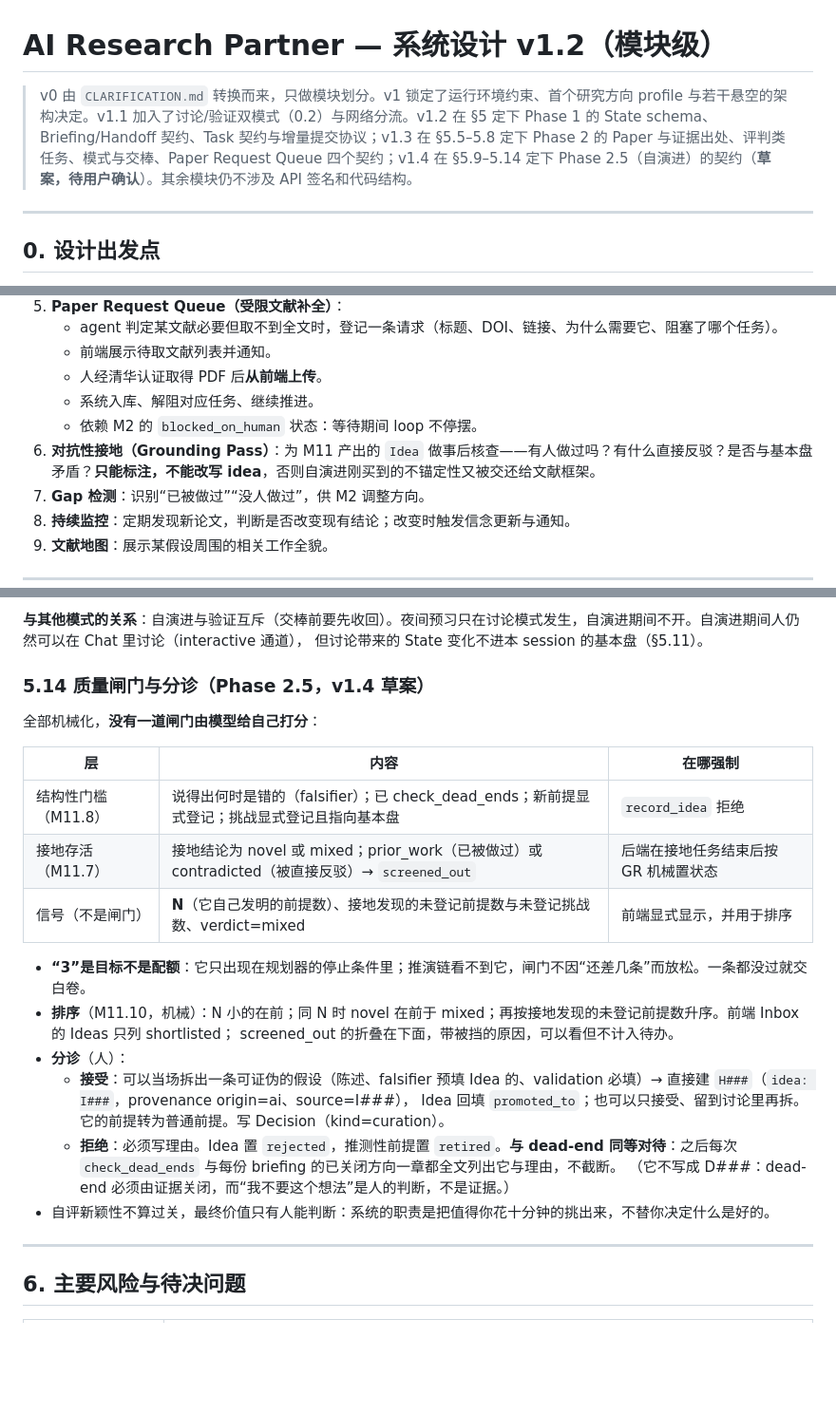
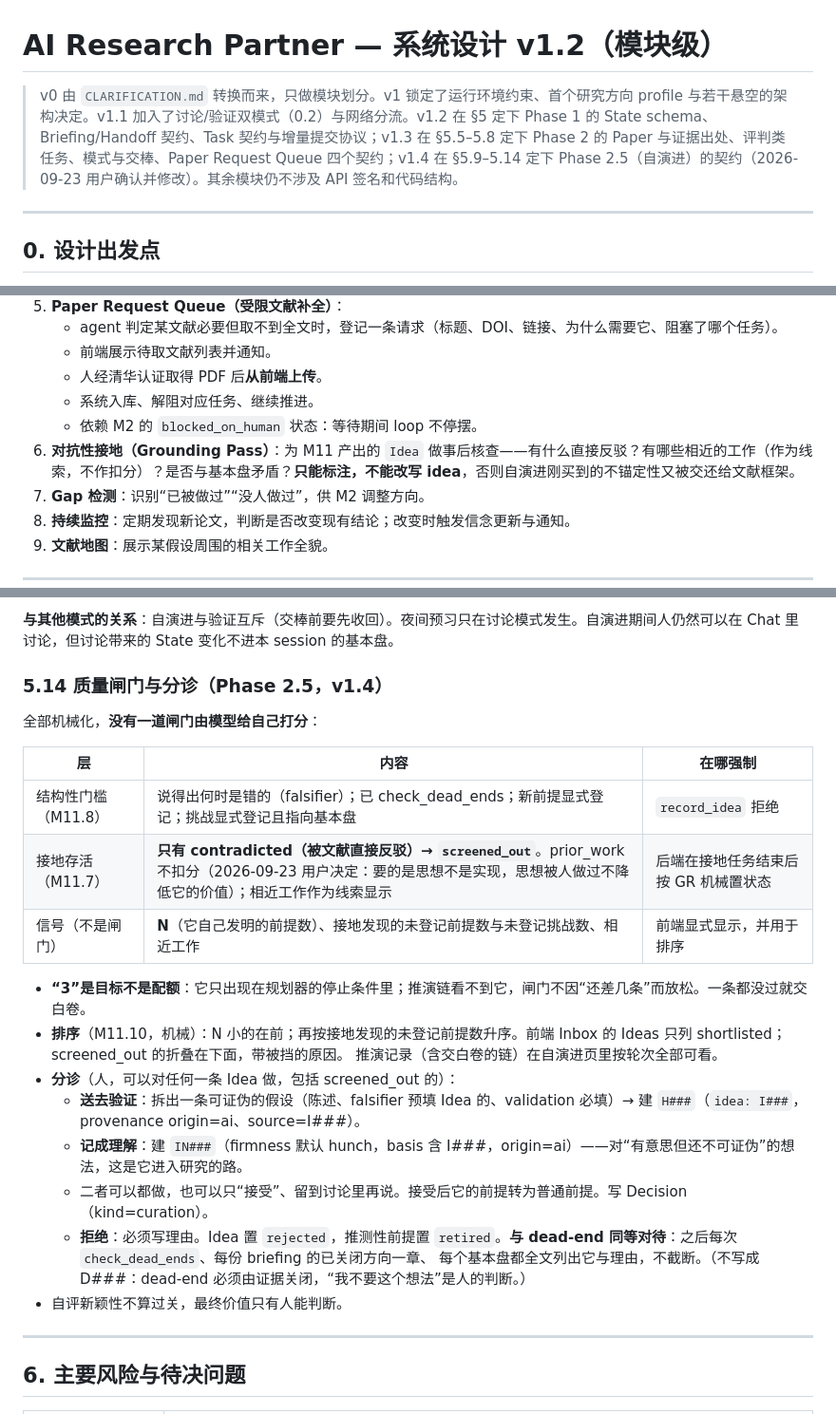
Before and after one commit to Justin0828/AutoResearch, a Markdown page: DESIGN.md, 3 parts joined by grey strips. Shown at 95% size. GitHub-like rendering; blank space fills up the shorter version.

```diff
--- a/DESIGN.md
+++ b/DESIGN.md
@@ -1,6 +1,6 @@
 # AI Research Partner — 系统设计 v1.2（模块级）
 
-> v0 由 `CLARIFICATION.md` 转换而来，只做模块划分。v1 锁定了运行环境约束、首个研究方向 profile 与若干悬空的架构决定。v1.1 加入了讨论/验证双模式（0.2）与网络分流。v1.2 在 §5 定下 Phase 1 的 State schema、Briefing/Handoff 契约、Task 契约与增量提交协议；v1.3 在 §5.5–5.8 定下 Phase 2 的 Paper 与证据出处、评判类任务、模式与交棒、Paper Request Queue 四个契约；v1.4 在 §5.9–5.14 定下 Phase 2.5（自演进）的契约（**草案，待用户确认**）。其余模块仍不涉及 API 签名和代码结构。
+> v0 由 `CLARIFICATION.md` 转换而来，只做模块划分。v1 锁定了运行环境约束、首个研究方向 profile 与若干悬空的架构决定。v1.1 加入了讨论/验证双模式（0.2）与网络分流。v1.2 在 §5 定下 Phase 1 的 State schema、Briefing/Handoff 契约、Task 契约与增量提交协议；v1.3 在 §5.5–5.8 定下 Phase 2 的 Paper 与证据出处、评判类任务、模式与交棒、Paper Request Queue 四个契约；v1.4 在 §5.9–5.14 定下 Phase 2.5（自演进）的契约（2026-09-23 用户确认并修改）。其余模块仍不涉及 API 签名和代码结构。
 
 ---
 
@@ -337,7 +337,7 @@ Claude Code Max 5x 的 5 小时滚动窗口会强制结束 session。**系统不
    - 人经清华认证取得 PDF 后**从前端上传**。
    - 系统入库、解阻对应任务、继续推进。
    - 依赖 M2 的 `blocked_on_human` 状态：等待期间 loop 不停摆。
-6. **对抗性接地（Grounding Pass）**：为 M11 产出的 `Idea` 做事后核查——有人做过吗？有什么直接反驳？是否与基本盘矛盾？**只能标注，不能改写 idea**，否则自演进刚买到的不锚定性又被交还给文献框架。
+6. **对抗性接地（Grounding Pass）**：为 M11 产出的 `Idea` 做事后核查——有什么直接反驳？有哪些相近的工作（作为线索，不作扣分）？是否与基本盘矛盾？**只能标注，不能改写 idea**，否则自演进刚买到的不锚定性又被交还给文献框架。
 7. **Gap 检测**：识别“已被做过”“没人做过”，供 M2 调整方向。
 8. **持续监控**：定期发现新论文，判断是否改变现有结论；改变时触发信念更新与通知。
 9. **文献地图**：展示某假设周围的相关工作全貌。
@@ -1003,26 +1006,26 @@ maturity 由人改（前端问题卡片上的编辑，或在编辑器里改）
 
-**与其他模式的关系**：自演进与验证互斥（交棒前要先收回）。夜间预习只在讨论模式发生，自演进期间不开。自演进期间人仍然可以在 Chat 里讨论（interactive 通道），
-但讨论带来的 State 变化不进本 session 的基本盘（§5.11）。
+**与其他模式的关系**：自演进与验证互斥（交棒前要先收回）。夜间预习只在讨论模式发生。自演进期间人仍然可以在 Chat 里讨论，但讨论带来的 State 变化不进本 session 的基本盘。
 
-### 5.14 质量闸门与分诊（Phase 2.5，v1.4 草案）
+### 5.14 质量闸门与分诊（Phase 2.5，v1.4）
 
 全部机械化，**没有一道闸门由模型给自己打分**：
 
 | 层 | 内容 | 在哪强制 |
 |---|---|---|
 | 结构性门槛（M11.8） | 说得出何时是错的（falsifier）；已 check_dead_ends；新前提显式登记；挑战显式登记且指向基本盘 | `record_idea` 拒绝 |
-| 接地存活（M11.7） | 接地结论为 novel 或 mixed；prior_work（已被做过）或 contradicted（被直接反驳）→ `screened_out` | 后端在接地任务结束后按 GR 机械置状态 |
-| 信号（不是闸门） | **N**（它自己发明的前提数）、接地发现的未登记前提数与未登记挑战数、verdict=mixed | 前端显式显示，并用于排序 |
+| 接地存活（M11.7） | **只有 contradicted（被文献直接反驳）→ `screened_out`**。prior_work 不扣分（2026-09-23 用户决定：要的是思想不是实现，思想被人做过不降低它的价值）；相近工作作为线索显示 | 后端在接地任务结束后按 GR 机械置状态 |
+| 信号（不是闸门） | **N**（它自己发明的前提数）、接地发现的未登记前提数与未登记挑战数、相近工作 | 前端显式显示，并用于排序 |
 
 - **“3”是目标不是配额**：它只出现在规划器的停止条件里；推演链看不到它，闸门不因“还差几条”而放松。一条都没过就交白卷。
-- **排序**（M11.10，机械）：N 小的在前；同 N 时 novel 在前于 mixed；再按接地发现的未登记前提数升序。前端 Inbox 的 Ideas 只列 shortlisted；
-  screened_out 的折叠在下面，带被挡的原因，可以看但不计入待办。
-- **分诊**（人）：
-  - **接受**：可以当场拆出一条可证伪的假设（陈述、falsifier 预填 Idea 的、validation 必填）→ 直接建 `H###`（`idea: I###`，provenance origin=ai、source=I###），
-    Idea 回填 `promoted_to`；也可以只接受、留到讨论里再拆。它的前提转为普通前提。写 Decision（kind=curation）。
-  - **拒绝**：必须写理由。Idea 置 `rejected`，推测性前提置 `retired`。**与 dead-end 同等对待**：之后每次 `check_dead_ends` 与每份 briefing 的已关闭方向一章都全文列出它与理由，不截断。
-    （它不写成 D###：dead-end 必须由证据关闭，而“我不要这个想法”是人的判断，不是证据。）
-- 自评新颖性不算过关，最终价值只有人能判断：系统的职责是把值得你花十分钟的挑出来，不替你决定什么是好的。
+- **排序**（M11.10，机械）：N 小的在前；再按接地发现的未登记前提数升序。前端 Inbox 的 Ideas 只列 shortlisted；screened_out 的折叠在下面，带被挡的原因。
+  推演记录（含交白卷的链）在自演进页里按轮次全部可看。
+- **分诊**（人，可以对任何一条 Idea 做，包括 screened_out 的）：
+  - **送去验证**：拆出一条可证伪的假设（陈述、falsifier 预填 Idea 的、validation 必填）→ 建 `H###`（`idea: I###`，provenance origin=ai、source=I###）。
+  - **记成理解**：建 `IN###`（firmness 默认 hunch，basis 含 I###，origin=ai）——对“有意思但还不可证伪”的想法，这是它进入研究的路。
+  - 二者可以都做，也可以只“接受”、留到讨论里再说。接受后它的前提转为普通前提。写 Decision（kind=curation）。
+  - **拒绝**：必须写理由。Idea 置 `rejected`，推测性前提置 `retired`。**与 dead-end 同等对待**：之后每次 `check_dead_ends`、每份 briefing 的已关闭方向一章、
+    每个基本盘都全文列出它与理由，不截断。（不写成 D###：dead-end 必须由证据关闭，“我不要这个想法”是人的判断。）
+- 自评新颖性不算过关，最终价值只有人能判断。
 
 ---
 
```
Also changed, not shown: other parts of DESIGN.md (+69 -66 lines).
